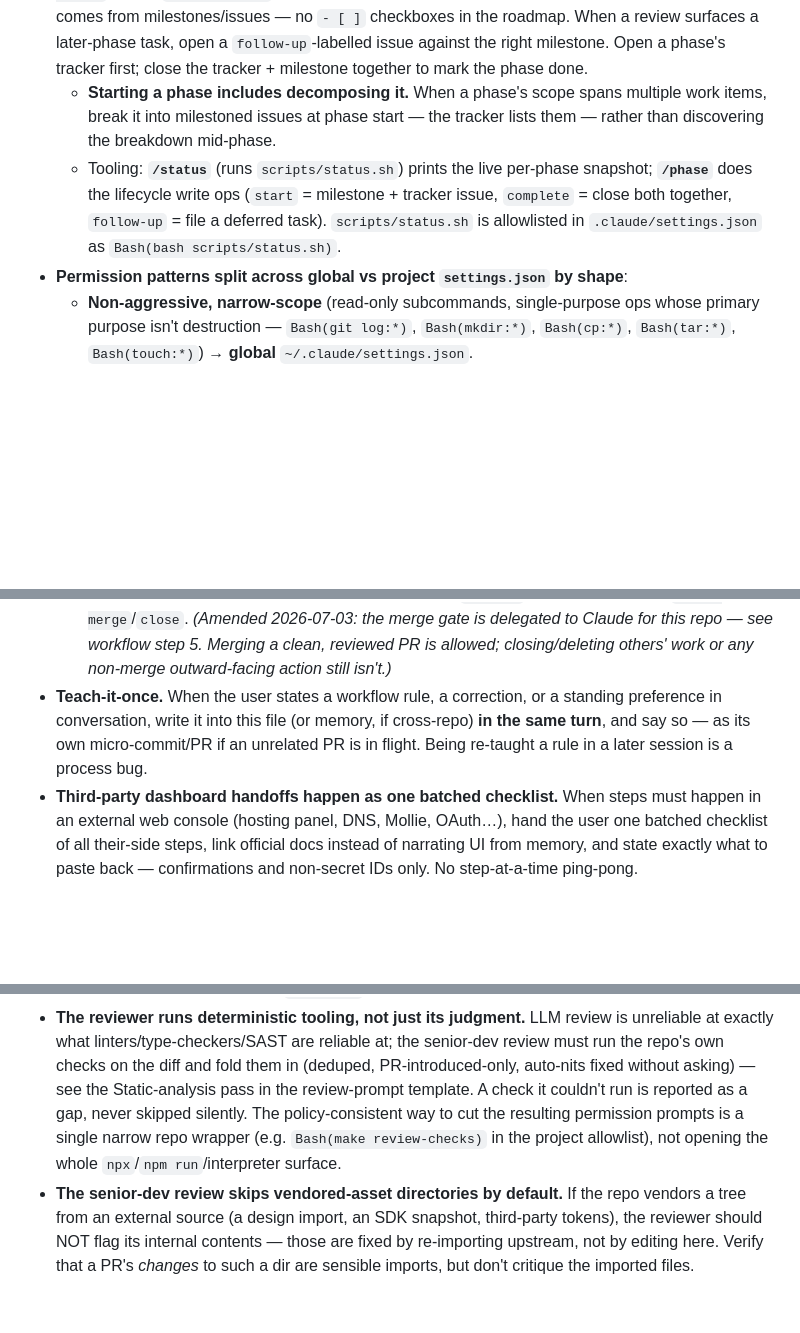
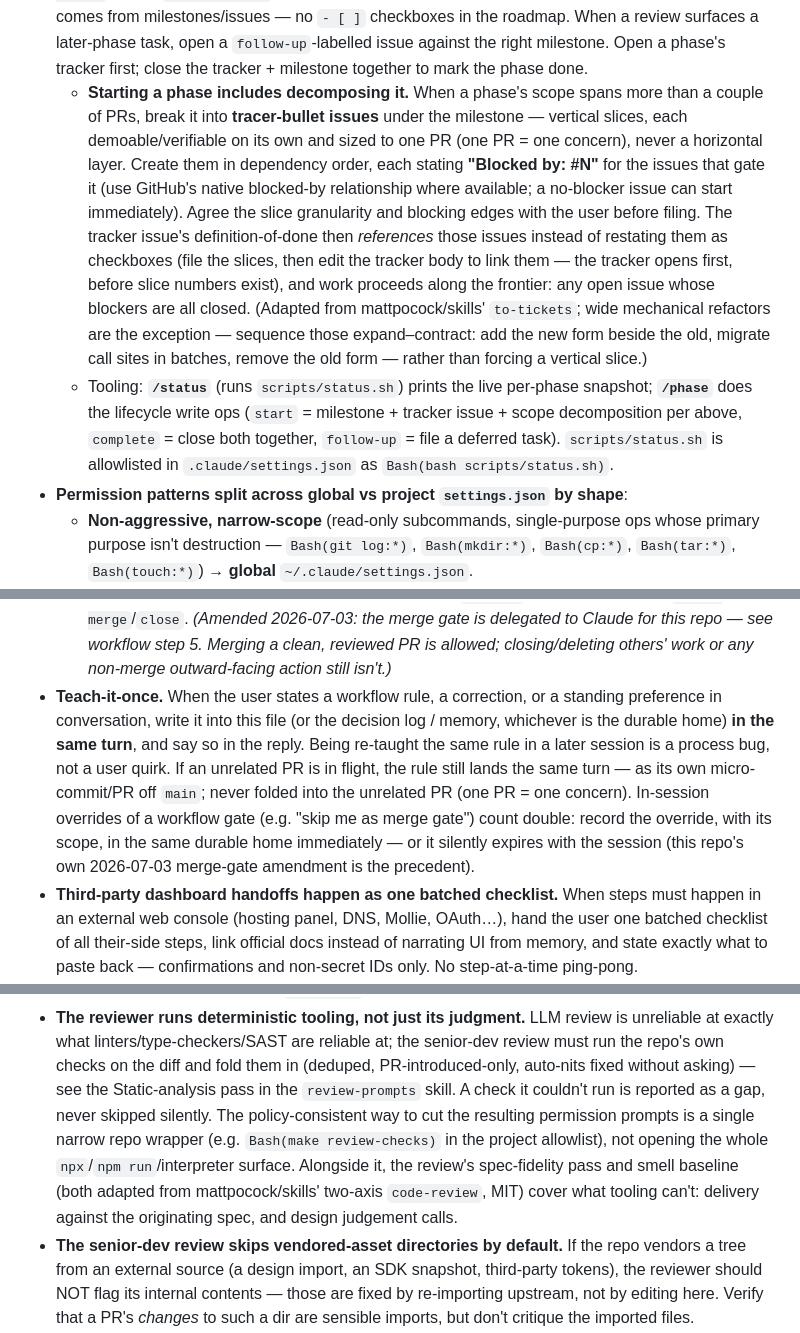
Before and after one commit to nielsfilmer/briefkist, a Markdown page: CLAUDE.md, 3 parts joined by grey strips. GitHub-like rendering; blank space fills up the shorter version.

Commit message:
Address PR #56 review: exact template rules, dangling ref, file map
The phase-decomposition and teach-it-once rules land verbatim from the
template (my paraphrases dropped the tracer-bullet/blocked-by mechanics
and the gate-override clause — the latter being this repo's own 2026-07-03
precedent); the deterministic-tooling bullet points at the skill and
credits the two-axis passes; file map gains the skill entry.

Co-Authored-By: Claude Fable 5 <noreply@anthropic.com>
Claude-Session: https://claude.ai/code/session_01Vzoe3JMfcL46mnepUKizoF

```diff
--- a/CLAUDE.md
+++ b/CLAUDE.md
@@ -128,12 +128,25 @@ source of truth; edit prompts there, not here.
   phase's tracker first; close the tracker + milestone together to mark the phase
   done.
   - **Starting a phase includes decomposing it.** When a phase's scope spans
-    multiple work items, break it into milestoned issues at phase start — the
-    tracker lists them — rather than discovering the breakdown mid-phase.
+    more than a couple of PRs, break it into **tracer-bullet issues** under the
+    milestone — vertical slices, each demoable/verifiable on its own and sized
+    to one PR (one PR = one concern), never a horizontal layer. Create them in
+    dependency order, each stating **"Blocked by: #N"** for the issues that
+    gate it (use GitHub's native blocked-by relationship where available; a
+    no-blocker issue can start immediately). Agree the slice granularity and
+    blocking edges with the user before filing. The tracker issue's
+    definition-of-done then *references* those issues instead of restating them
+    as checkboxes (file the slices, then edit the tracker body to link them —
+    the tracker opens first, before slice numbers exist), and work proceeds
+    along the frontier: any open issue whose blockers are all closed. (Adapted
+    from mattpocock/skills' `to-tickets`; wide mechanical refactors are the
+    exception — sequence those expand–contract: add the new form beside the
+    old, migrate call sites in batches, remove the old form — rather than
+    forcing a vertical slice.)
   - Tooling: **`/status`** (runs `scripts/status.sh`) prints the live per-phase
     snapshot; **`/phase`** does the lifecycle write ops (`start` = milestone +
-    tracker issue, `complete` = close both together, `follow-up` = file a
-    deferred task). `scripts/status.sh` is allowlisted in `.claude/settings.json`
+    tracker issue + scope decomposition per above, `complete` = close both
+    together, `follow-up` = file a deferred task). `scripts/status.sh` is allowlisted in `.claude/settings.json`
     as `Bash(bash scripts/status.sh)`.
 - **Permission patterns split across global vs project `settings.json` by
   shape**:
@@ -155,10 +168,16 @@ source of truth; edit prompts there, not here.
     reviewed PR is allowed; closing/deleting others' work or any non-merge
     outward-facing action still isn't.)*
 - **Teach-it-once.** When the user states a workflow rule, a correction, or a
-  standing preference in conversation, write it into this file (or memory, if
-  cross-repo) **in the same turn**, and say so — as its own micro-commit/PR if
-  an unrelated PR is in flight. Being re-taught a rule in a later session is a
-  process bug.
+  standing preference in conversation, write it into this file (or the decision
+  log / memory, whichever is the durable home) **in the same turn**, and say
+  so in the reply. Being re-taught the same rule in a later session is a
+  process bug, not a user quirk. If an unrelated PR is in flight, the rule
+  still lands the same turn — as its own micro-commit/PR off `main`; never
+  folded into the unrelated PR (one PR = one concern). In-session overrides of
+  a workflow gate (e.g. "skip me as merge gate") count double: record the
+  override, with its scope, in the same durable home immediately — or it
+  silently expires with the session (this repo's own 2026-07-03 merge-gate
+  amendment is the precedent).
 - **Third-party dashboard handoffs happen as one batched checklist.** When
   steps must happen in an external web console (hosting panel, DNS, Mollie,
   OAuth…), hand the user one batched checklist of all their-side steps, link
@@ -177,11 +196,14 @@ source of truth; edit prompts there, not here.
   is unreliable at exactly what linters/type-checkers/SAST are reliable at; the
   senior-dev review must run the repo's own checks on the diff and fold them in
   (deduped, PR-introduced-only, auto-nits fixed without asking) — see the
-  Static-analysis pass in the review-prompt template. A check it couldn't run is
+  Static-analysis pass in the `review-prompts` skill. A check it couldn't run is
   reported as a gap, never skipped silently. The policy-consistent way to cut the
   resulting permission prompts is a single narrow repo wrapper (e.g.
   `Bash(make review-checks)` in the project allowlist), not opening the whole
-  `npx`/`npm run`/interpreter surface.
+  `npx`/`npm run`/interpreter surface. Alongside it, the review's spec-fidelity
+  pass and smell baseline (both adapted from mattpocock/skills' two-axis
+  `code-review`, MIT) cover what tooling can't: delivery against the
+  originating spec, and design judgement calls.
 - **The senior-dev review skips vendored-asset directories by default.** If the
   repo vendors a tree from an external source (a design import, an SDK snapshot,
   third-party tokens), the reviewer should NOT flag its internal contents —
```
Also changed, not shown: other parts of CLAUDE.md (+3 -0 lines).
